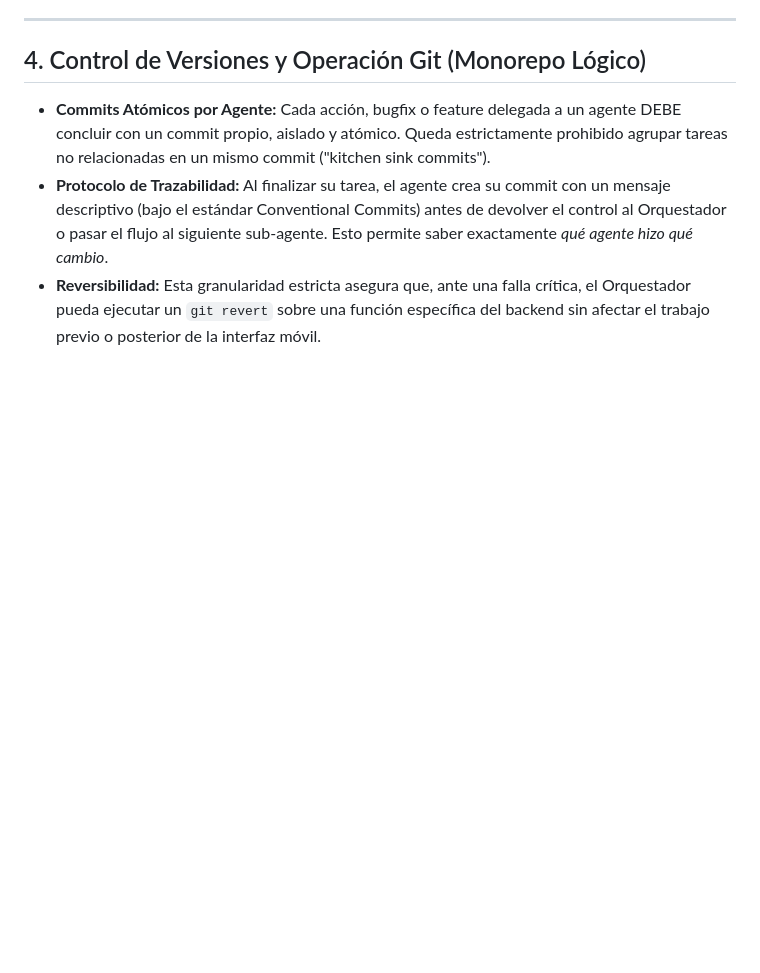
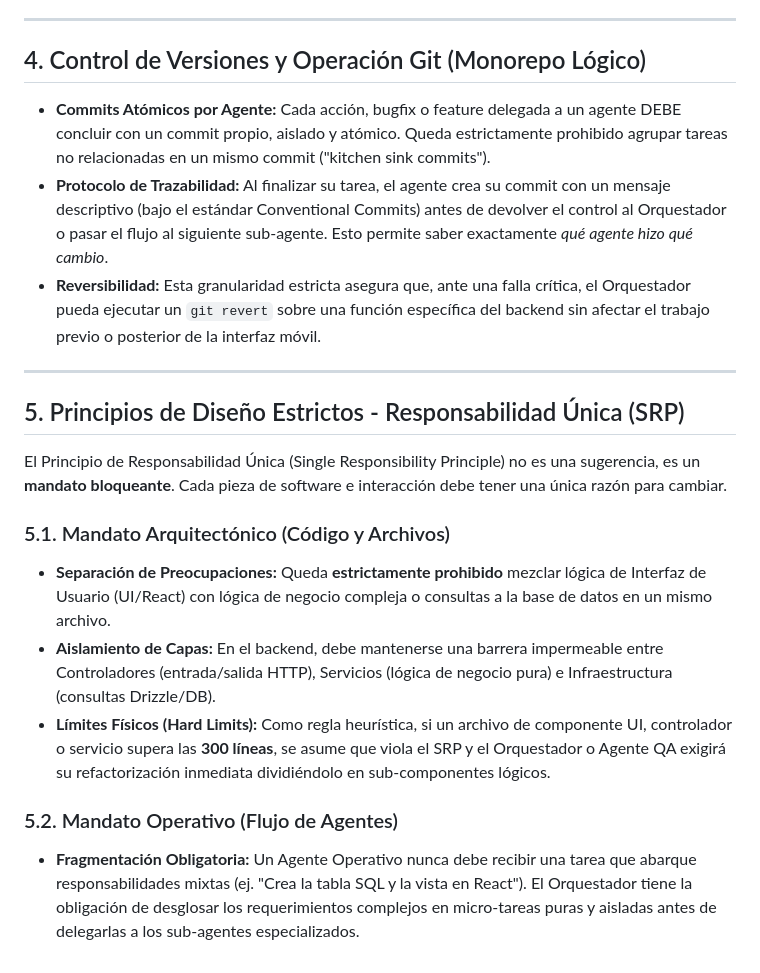
Before and after one commit to aricanoMX/FinWealthApp, a Markdown page: GEMINI.md, the part around one of its changes. Rendered like a GitHub page; blank space fills up the shorter version.

```diff
--- a/GEMINI.md
+++ b/GEMINI.md
@@ -52,3 +57,17 @@ Ninguna tarea, épica o refactorización se da por completada ni se envía a rev
 *   **Commits Atómicos por Agente:** Cada acción, bugfix o feature delegada a un agente DEBE concluir con un commit propio, aislado y atómico. Queda estrictamente prohibido agrupar tareas no relacionadas en un mismo commit ("kitchen sink commits").
 *   **Protocolo de Trazabilidad:** Al finalizar su tarea, el agente crea su commit con un mensaje descriptivo (bajo el estándar Conventional Commits) antes de devolver el control al Orquestador o pasar el flujo al siguiente sub-agente. Esto permite saber exactamente *qué agente hizo qué cambio*.
 *   **Reversibilidad:** Esta granularidad estricta asegura que, ante una falla crítica, el Orquestador pueda ejecutar un `git revert` sobre una función específica del backend sin afectar el trabajo previo o posterior de la interfaz móvil.
+
+---
+
+## 5. Principios de Diseño Estrictos - Responsabilidad Única (SRP)
+
+El Principio de Responsabilidad Única (Single Responsibility Principle) no es una sugerencia, es un **mandato bloqueante**. Cada pieza de software e interacción debe tener una única razón para cambiar.
+
+### 5.1. Mandato Arquitectónico (Código y Archivos)
+*   **Separación de Preocupaciones:** Queda **estrictamente prohibido** mezclar lógica de Interfaz de Usuario (UI/React) con lógica de negocio compleja o consultas a la base de datos en un mismo archivo.
+*   **Aislamiento de Capas:** En el backend, debe mantenerse una barrera impermeable entre Controladores (entrada/salida HTTP), Servicios (lógica de negocio pura) e Infraestructura (consultas Drizzle/DB).
+*   **Límites Físicos (Hard Limits):** Como regla heurística, si un archivo de componente UI, controlador o servicio supera las **300 líneas**, se asume que viola el SRP y el Orquestador o Agente QA exigirá su refactorización inmediata dividiéndolo en sub-componentes lógicos.
+
+### 5.2. Mandato Operativo (Flujo de Agentes)
+*   **Fragmentación Obligatoria:** Un Agente Operativo nunca debe recibir una tarea que abarque responsabilidades mixtas (ej. "Crea la tabla SQL y la vista en React"). El Orquestador tiene la obligación de desglosar los requerimientos complejos en micro-tareas puras y aisladas antes de delegarlas a los sub-agentes especializados.
```
Also changed, not shown: other parts of GEMINI.md (+9 -4 lines), AGENT_TEAM.md (+6 -5 lines), ARCHITECTURE.md (+43 -0 lines).
